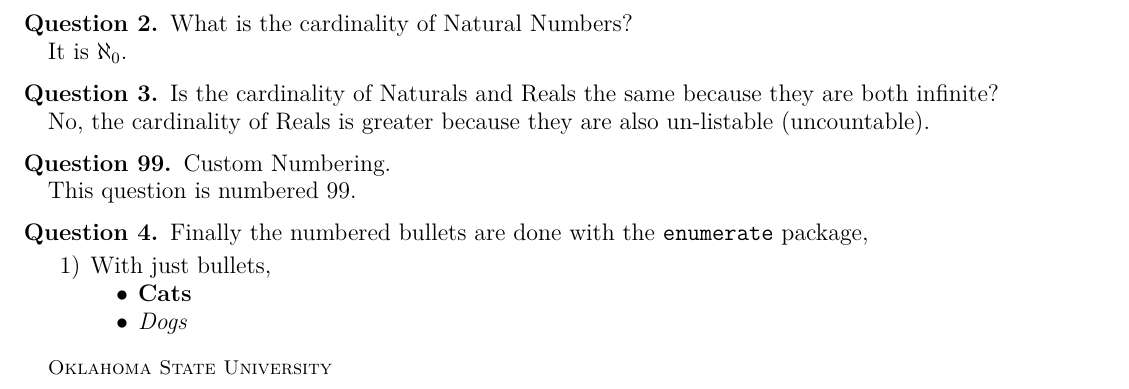
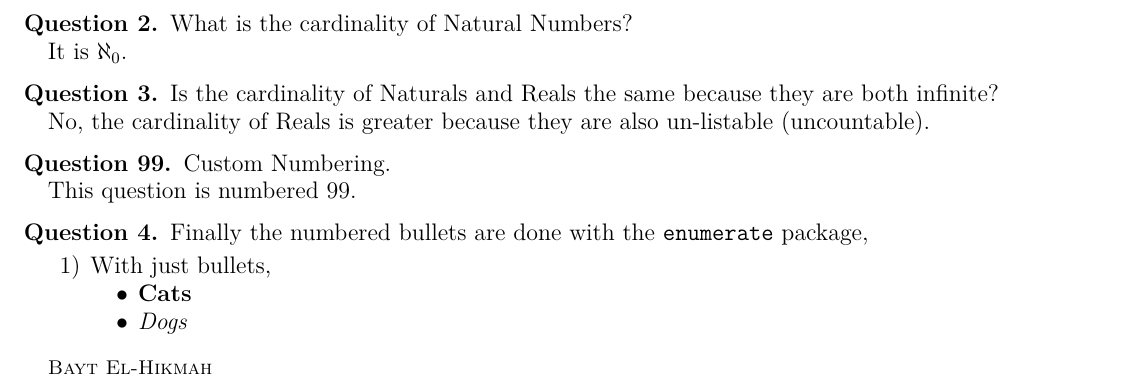
Before and after one commit to simurgh9/homework, a LaTeX problem sheet (hw.tex): part of page 2 of 2, cut so that both start at the same text. Compiled offline with pdfLaTeX.

Commit message:
changed addresss

```diff
--- a/hw.tex
+++ b/hw.tex
@@ -9,7 +9,7 @@
 \class{CS 3141: Prof. Kamil's Algorithm Analysis}
 \date{\today}
 \title{Homework Class Test}
-\address{Oklahoma State University}
+\address{Bayt El-Hikmah}
 
 % https://tex.stackexchange.com/questions/139401/how-to-use-graphicspath
 \graphicspath{{media/}}
```
